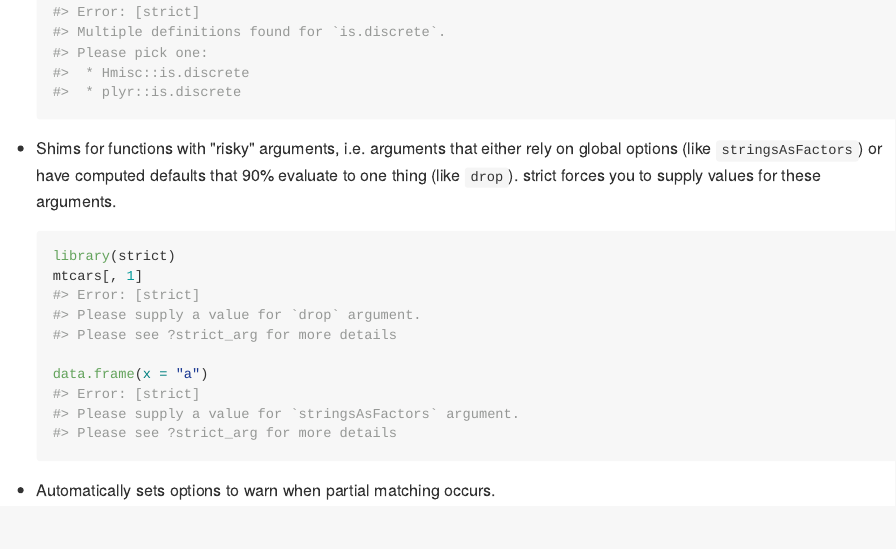
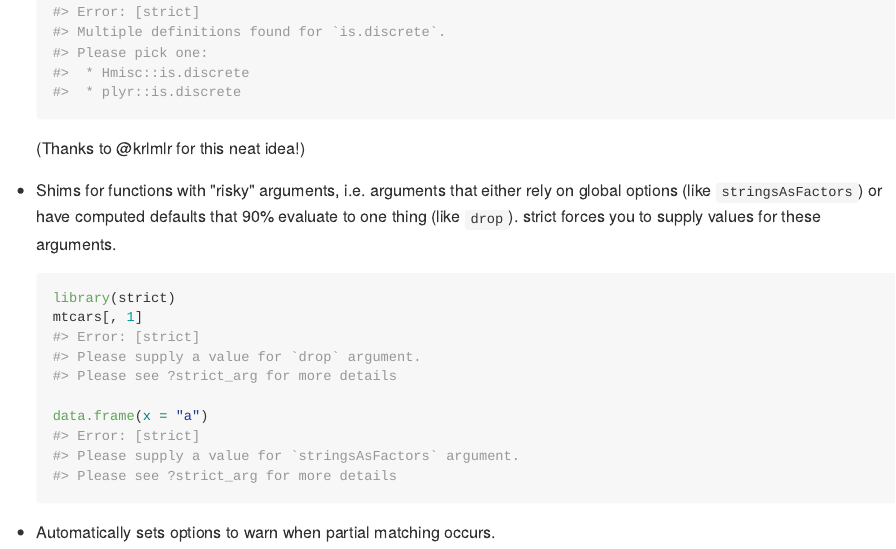
Before and after one commit to r-lib/conflicted, an R Markdown document (README.Rmd): the page in a window 1100 px wide, from 760 px down. The pictures show the output file README.md that the author committed with the source, drawn offline in the style of GitHub; badge pictures from the web are left out.

Commit message:
Credit @krlmlr

````diff
--- a/README.Rmd
+++ b/README.Rmd
@@ -42,6 +42,8 @@ devtools::install_github("hadley/strict")
     is.discrete
     ```
 
+    (Thanks to @krlmlr for this neat idea!)
+
 *   Shims for functions with "risky" arguments, i.e. arguments that either rely
     on global options (like `stringsAsFactors`) or have computed defaults that
     90% evaluate to one thing (like `drop`). strict forces you to supply values
````
Also changed, not shown: README.md.
